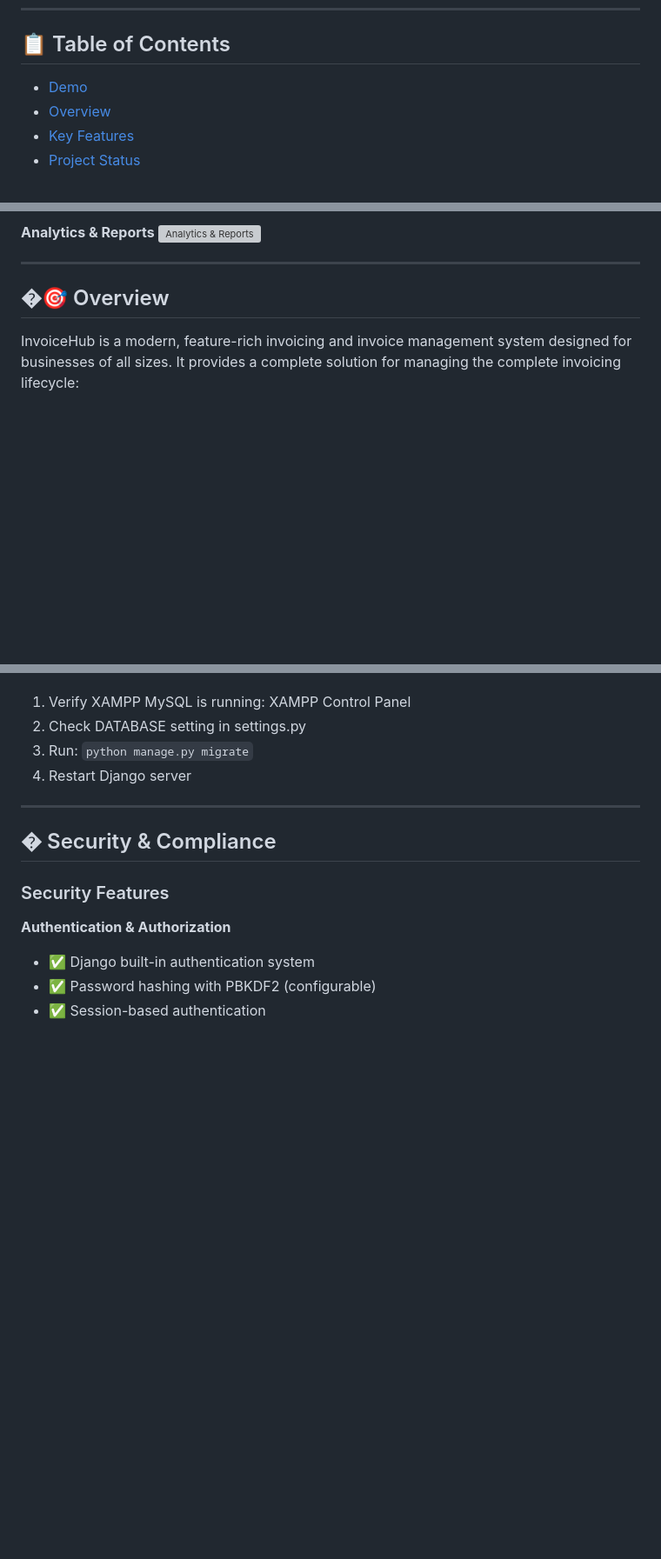
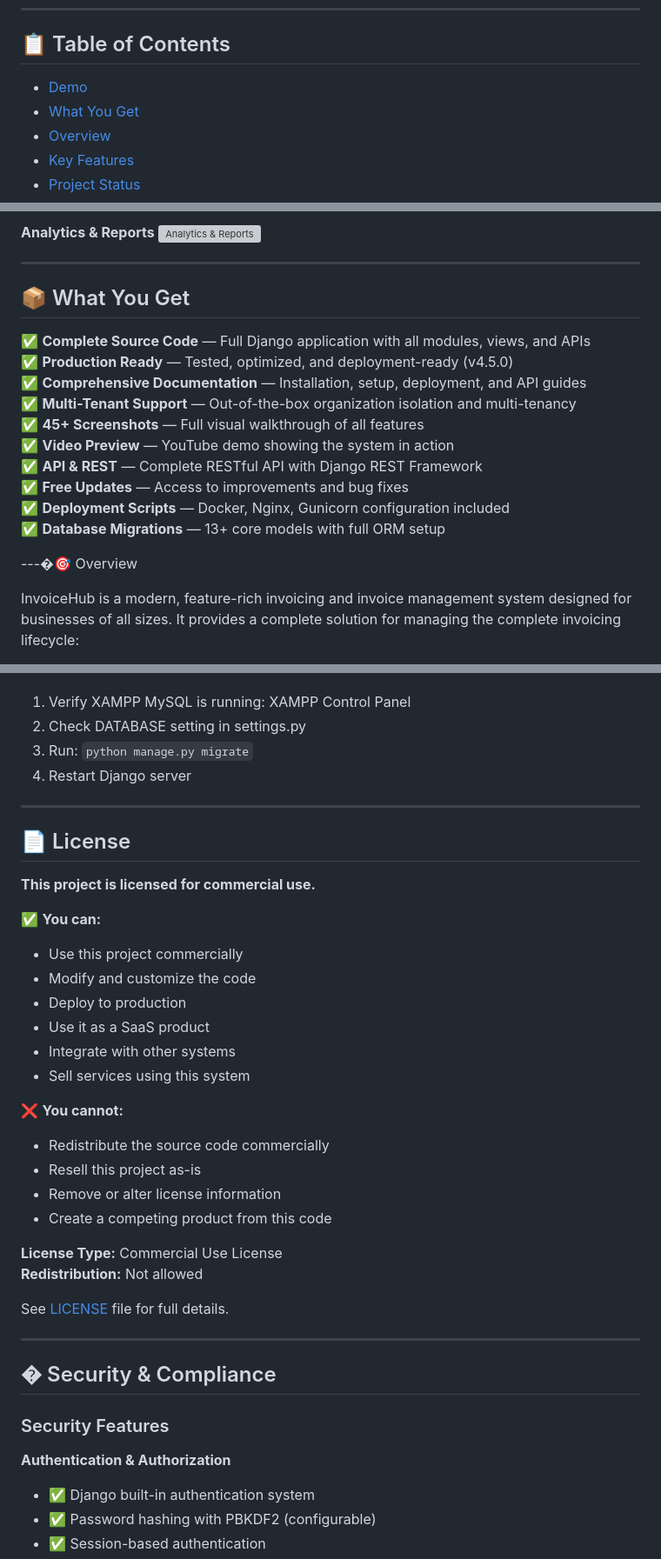
Before and after one commit to Varence-kiiru/Django_invoice_hub_master, a Markdown page: README.md, 3 parts joined by grey strips. Shown at 87% size. Rendered like a GitHub page; blank space fills up the shorter version; grey boxes are pictures that could not be loaded.

Commit message:
docs: add What You Get and License sections to README

```diff
--- a/README.md
+++ b/README.md
@@ -8,7 +8,8 @@ A comprehensive, enterprise-grade Django-based invoicing application with advanc
 
 ## 📋 Table of Contents
 
-- [Demo](#demo)
+- [Demo](#-demo)
+- [What You Get](#-what-you-get)
 - [Overview](#overview)
 - [Key Features](#key-features)
 - [Project Status](#project-status)
@@ -55,7 +57,21 @@ A comprehensive, enterprise-grade Django-based invoicing application with advanc
 
 ---
 
-## �🎯 Overview
+
+## 📦 What You Get
+
+✅ **Complete Source Code** — Full Django application with all modules, views, and APIs
+✅ **Production Ready** — Tested, optimized, and deployment-ready (v4.5.0)
+✅ **Comprehensive Documentation** — Installation, setup, deployment, and API guides
+✅ **Multi-Tenant Support** — Out-of-the-box organization isolation and multi-tenancy
+✅ **45+ Screenshots** — Full visual walkthrough of all features
+✅ **Video Preview** — YouTube demo showing the system in action
+✅ **API & REST** — Complete RESTful API with Django REST Framework
+✅ **Free Updates** — Access to improvements and bug fixes
+✅ **Deployment Scripts** — Docker, Nginx, Gunicorn configuration included
+✅ **Database Migrations** — 13+ core models with full ORM setup
+
+---�🎯 Overview
 
 InvoiceHub is a modern, feature-rich invoicing and invoice management system designed for businesses of all sizes. It provides a complete solution for managing the complete invoicing lifecycle:
 
@@ -1654,6 +1670,31 @@ python manage.py test --verbosity=2
 
 ---
 
+## 📄 License
+
+**This project is licensed for commercial use.**
+
+✅ **You can:**
+- Use this project commercially
+- Modify and customize the code
+- Deploy to production
+- Use it as a SaaS product
+- Integrate with other systems
+- Sell services using this system
+
+❌ **You cannot:**
+- Redistribute the source code commercially
+- Resell this project as-is
+- Remove or alter license information
+- Create a competing product from this code
+
+**License Type:** Commercial Use License
+**Redistribution:** Not allowed
+
+See [LICENSE](LICENSE) file for full details.
+
+---
+
 ## � Security & Compliance
 
 ### Security Features
```
Also changed, not shown: other parts of README.md (+1 -0 lines).
